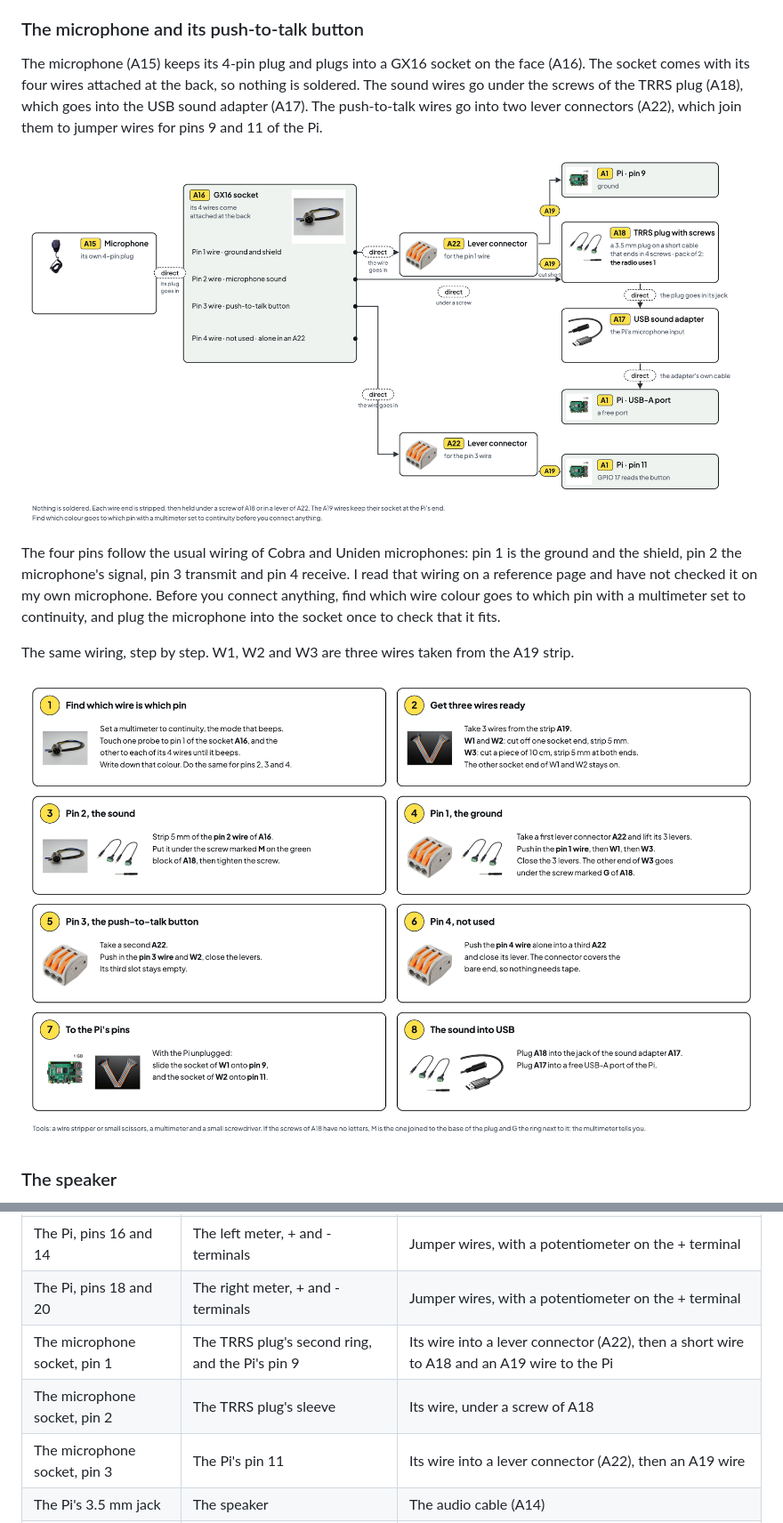
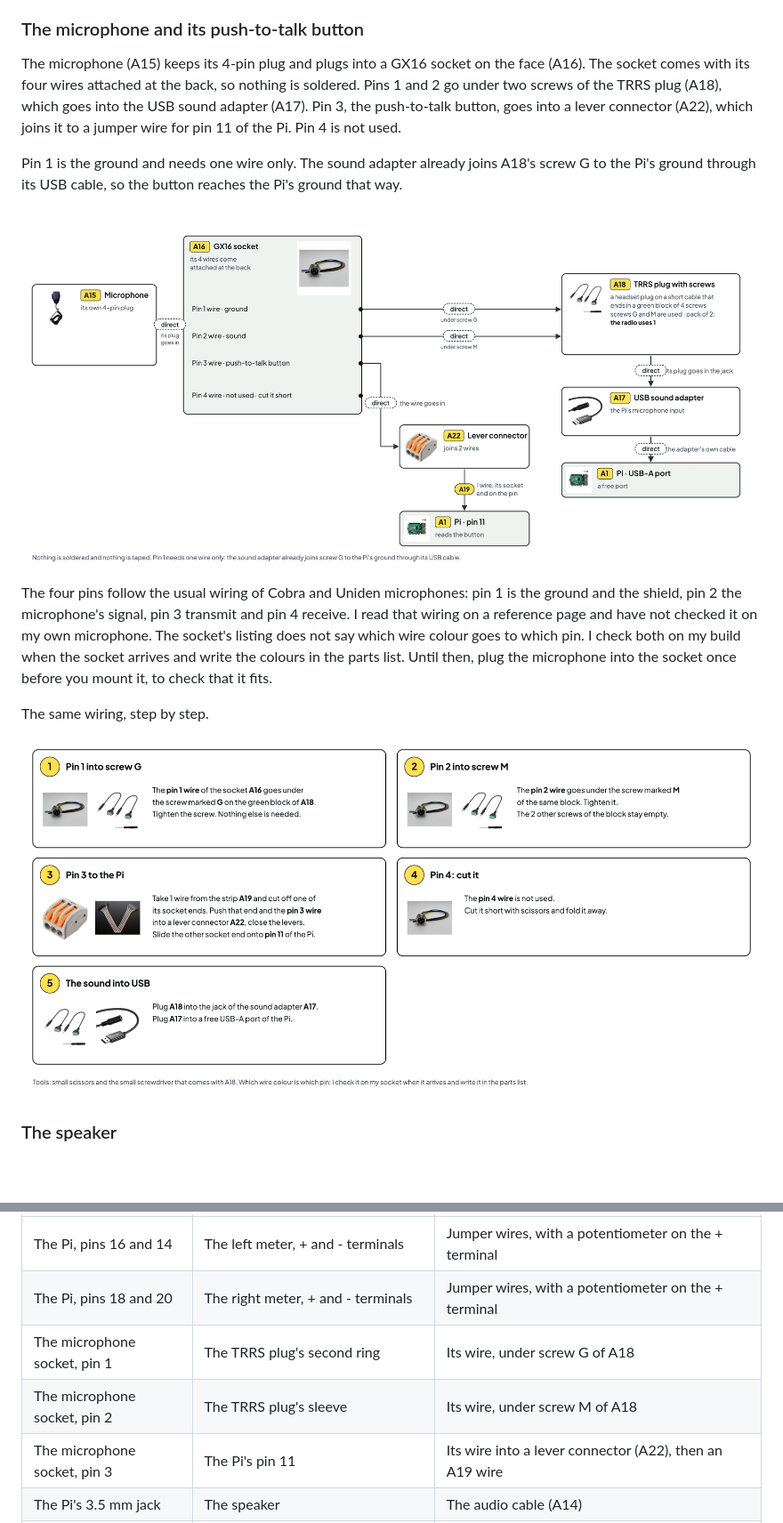
Before and after one commit to Anashel-RPG/ws79-radio, a Markdown page: docs/WIRING.md, 2 parts joined by grey strips. Shown at 89% size. Drawn GitHub-style; pictures changed too: docs/images/wiring/microphone-steps.png, docs/images/wiring/microphone.png; blank space fills up the shorter version.

```diff
--- a/docs/WIRING.md
+++ b/docs/WIRING.md
@@ -135,18 +135,22 @@ wire holds on the meter's terminals. If they are screws, cut one end of the wire
 ### The microphone and its push-to-talk button
 
 The microphone (A15) keeps its 4-pin plug and plugs into a GX16 socket on the face (A16). The socket comes with its four
-wires attached at the back, so nothing is soldered. The sound wires go under the screws of the TRRS plug (A18), which
-goes into the USB sound adapter (A17). The push-to-talk wires go into two lever connectors (A22), which join them to
-jumper wires for pins 9 and 11 of the Pi.
+wires attached at the back, so nothing is soldered. Pins 1 and 2 go under two screws of the TRRS plug (A18), which goes
+into the USB sound adapter (A17). Pin 3, the push-to-talk button, goes into a lever connector (A22), which joins it to a
+jumper wire for pin 11 of the Pi. Pin 4 is not used.
+
+Pin 1 is the ground and needs one wire only. The sound adapter already joins A18's screw G to the Pi's ground through
+its USB cable, so the button reaches the Pi's ground that way.
 
 ![The microphone's four pins and where each one goes](images/wiring/microphone.png)
 
 The four pins follow the usual wiring of Cobra and Uniden microphones: pin 1 is the ground and the shield, pin 2 the
 microphone's signal, pin 3 transmit and pin 4 receive. I read that wiring on a reference page and have not checked it
-on my own microphone. Before you connect anything, find which wire colour goes to which pin with a multimeter set to
-continuity, and plug the microphone into the socket once to check that it fits.
+on my own microphone. The socket's listing does not say which wire colour goes to which pin. I check both on my build
+when the socket arrives and write the colours in the parts list. Until then, plug the microphone into the socket once
+before you mount it, to check that it fits.
 
-The same wiring, step by step. W1, W2 and W3 are three wires taken from the A19 strip.
+The same wiring, step by step.
 
 ![The microphone's wiring in eight steps, from finding each wire's pin to plugging the sound adapter into the Pi](images/wiring/microphone-steps.png)
 
@@ -189,8 +193,8 @@ The two displays sit end to end behind the window, with their ribbons pointing o
 | The Pi, a USB-A port | A Qualia board, then the right display | A USB-A to USB-C cable (A7), then the ribbon |
 | The Pi, pins 16 and 14 | The left meter, + and - terminals | Jumper wires, with a potentiometer on the + terminal |
 | The Pi, pins 18 and 20 | The right meter, + and - terminals | Jumper wires, with a potentiometer on the + terminal |
-| The microphone socket, pin 1 | The TRRS plug's second ring, and the Pi's pin 9 | Its wire into a lever connector (A22), then a short wire to A18 and an A19 wire to the Pi |
-| The microphone socket, pin 2 | The TRRS plug's sleeve | Its wire, under a screw of A18 |
+| The microphone socket, pin 1 | The TRRS plug's second ring | Its wire, under screw G of A18 |
+| The microphone socket, pin 2 | The TRRS plug's sleeve | Its wire, under screw M of A18 |
 | The microphone socket, pin 3 | The Pi's pin 11 | Its wire into a lever connector (A22), then an A19 wire |
 | The Pi's 3.5 mm jack | The speaker | The audio cable (A14) |
 | The Pi, pins 2 and 6 | The speaker, 5 V and ground | Jumper wires (A19) |
```
Also changed, not shown: other parts of docs/WIRING.md (+2 -2 lines), CHANGELOG.md (+2 -2 lines), docs/PARTS-BOM.md (+5 -6 lines), docs/images/wiring/every-link.png, docs/images/wiring/pins.png.
